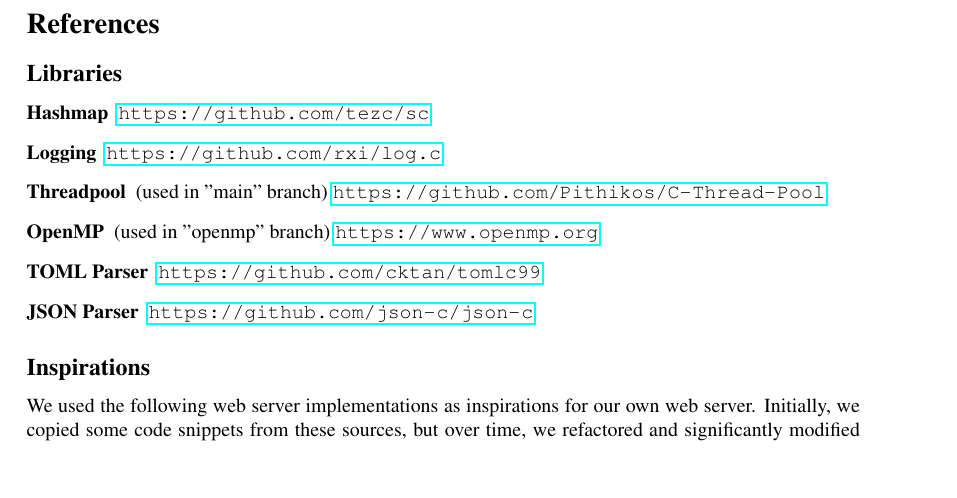
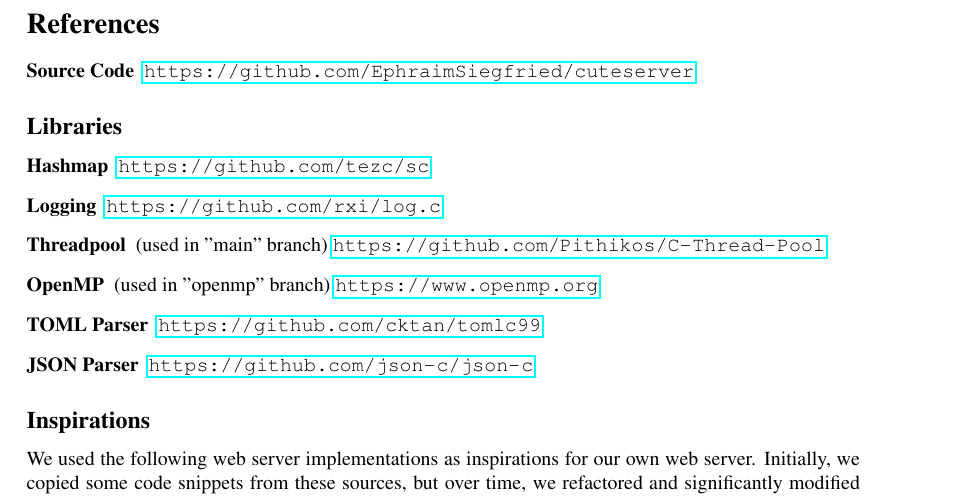
Before and after one commit to EphraimSiegfried/cuteserver, a LaTeX document (reports/final-report/main.tex, which reads reports/final-report/content/06_references.tex): part of page 9 of 9, cut so that both start at the same text, the shorter picture padded with empty space. Compiled offline with pdfLaTeX.

Commit message:
add source url

```diff
--- a/reports/final-report/content/06_references.tex
+++ b/reports/final-report/content/06_references.tex
@@ -1,4 +1,7 @@
 \section*{References}
+\begin{description}
+    \item[Source Code]\url{https://github.com/EphraimSiegfried/cuteserver}
+\end{description}
 
 \subsection*{Libraries}
 \begin{description}
```
Also changed, not shown: reports/final-report/main.pdf.
